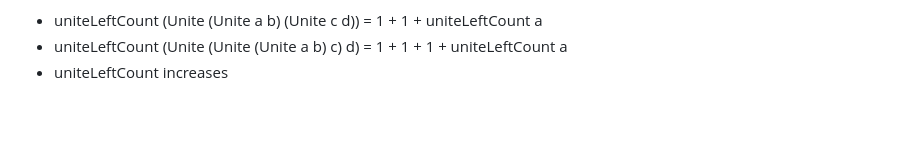
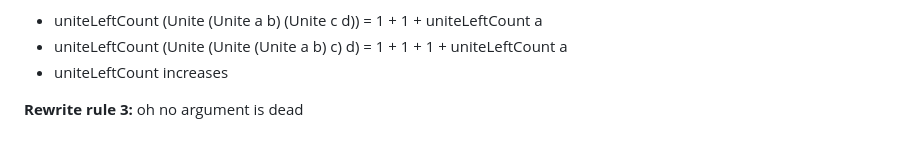
Before and after one commit to huynhtrankhanh/CoqCP, a Markdown page: docs/DisjointSetUnion.md, the part around the change. Rendered like a GitHub page; blank space fills up the shorter version.

```diff
--- a/docs/DisjointSetUnion.md
+++ b/docs/DisjointSetUnion.md
@@ -77,3 +77,5 @@ The rewrite rules preserve `uniteCount`. For every tree x, `uniteLeftCount x <=
 - uniteLeftCount (Unite (Unite a b) (Unite c d)) = 1 + 1 + uniteLeftCount a
 - uniteLeftCount (Unite (Unite (Unite a b) c) d) = 1 + 1 + 1 + uniteLeftCount a
 - uniteLeftCount increases
+
+**Rewrite rule 3:** oh no argument is dead
```
